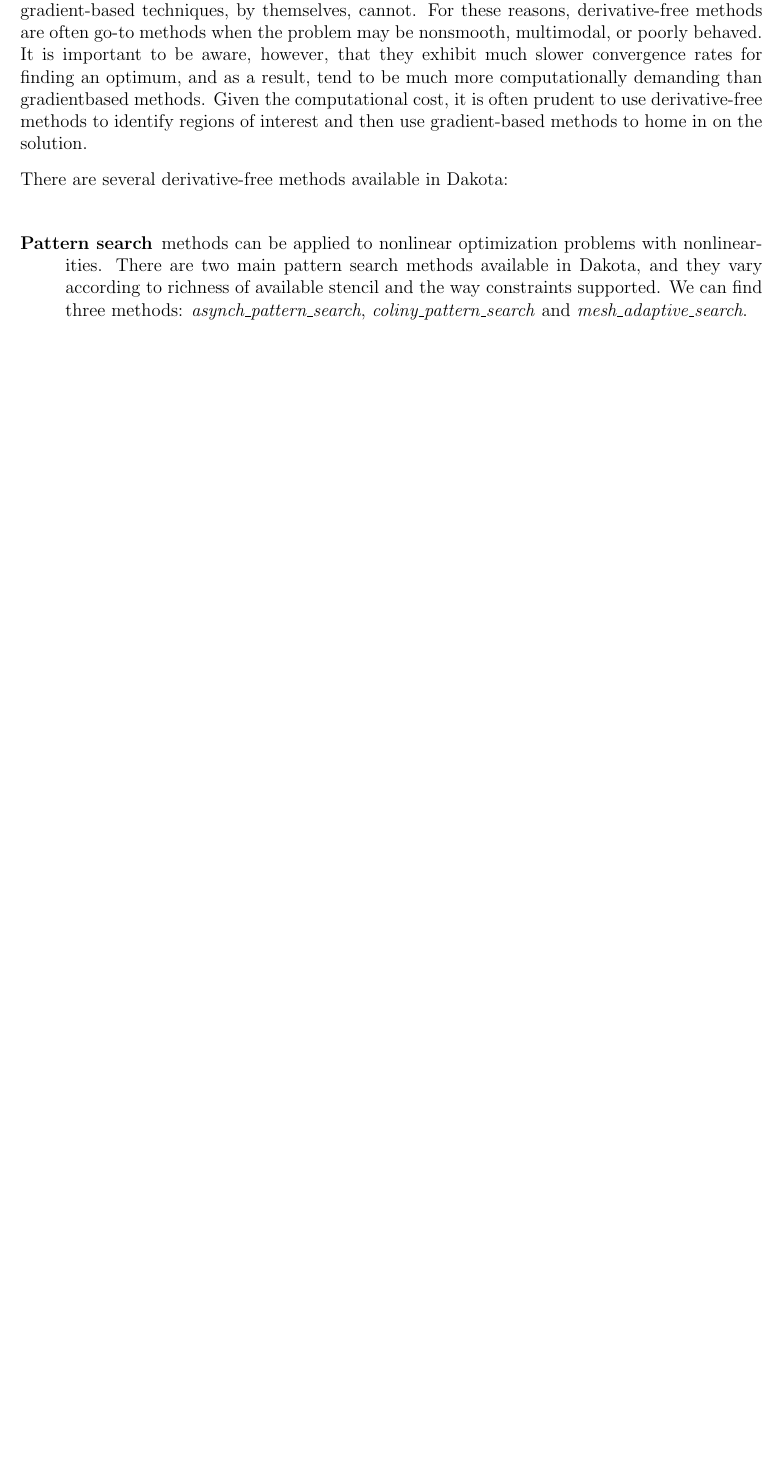
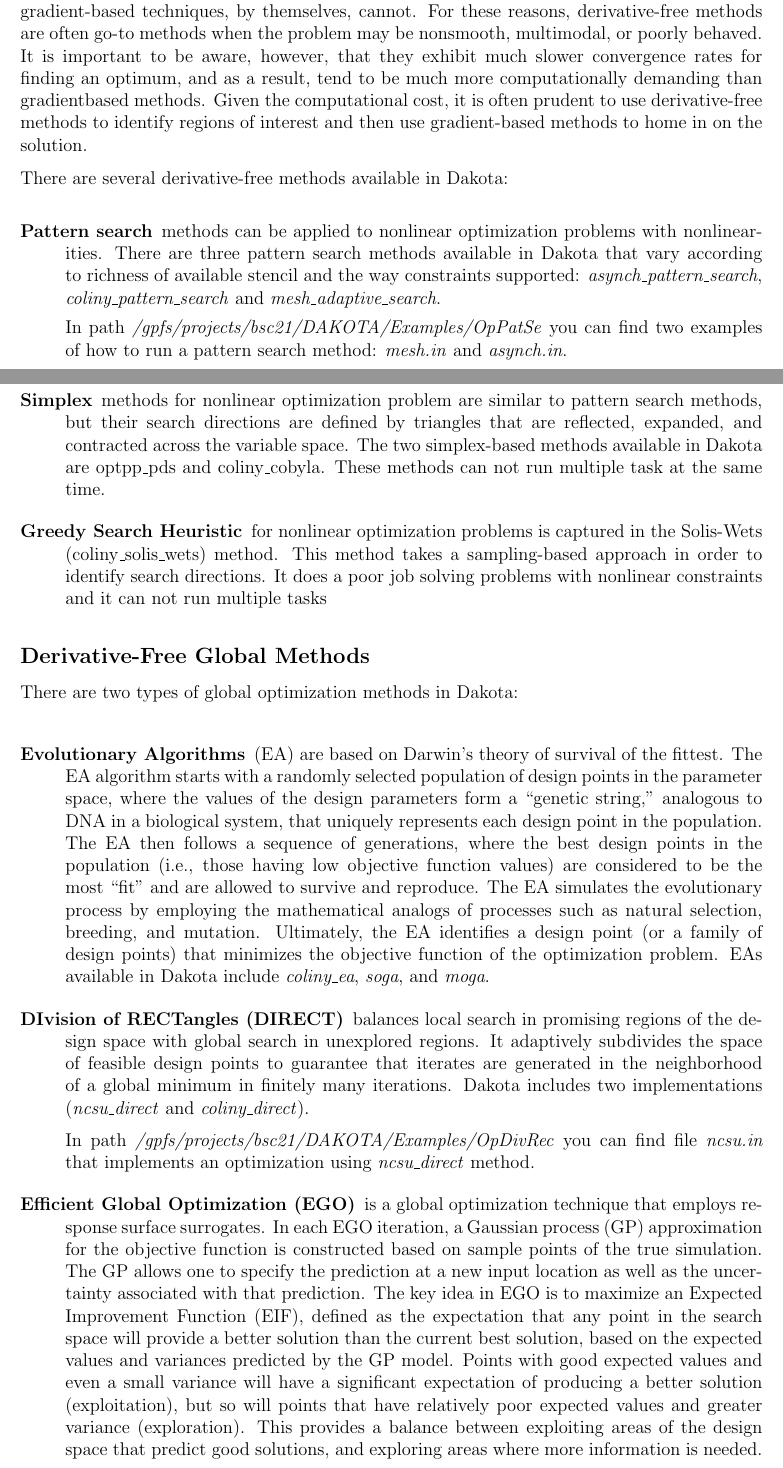
Before and after one commit to rgrima/DakotaDoc, a LaTeX thesis (dakotatheory.tex): part of page 21 of 22 before the commit and two parts of pages 21 and 22 of 24 after it, the two joined at a grey line, cut so that both start at the same text, the shorter picture padded with empty space. Compiled offline with pdfLaTeX.

Commit message:
Chapter 6.2 Finished.

```diff
--- a/dakotatheory.tex
+++ b/dakotatheory.tex
@@ -1007,5 +1007,24 @@ Derivative-free methods can be more robust and more inherently parallel than gra
 There are several derivative-free methods available in Dakota:
 
 \begin{description}
-\item[Pattern search] methods can be applied to nonlinear optimization problems with nonlinearities. There are two main pattern search methods available in Dakota, and they vary according to richness of available stencil and the way constraints supported. We can find three methods: \textit{asynch\_pattern\_search}, \textit{coliny\_pattern\_search} and \textit{mesh\_adaptive\_search}.
+\item[Pattern search] methods can be applied to nonlinear optimization problems with nonlinearities. There are three  pattern search methods available in Dakota that vary according to richness of available stencil and the way constraints supported: \textit{asynch\_pattern\_search}, \textit{coliny\_pattern\_search} and \textit{mesh\_adaptive\_search}.
 
+In path \textit{/gpfs/projects/bsc21/DAKOTA/Examples/OpPatSe} you can find two examples of how to run a pattern search method: \textit{mesh.in} and \textit{asynch.in}.
+
+\item[Simplex] methods for nonlinear optimization problem are similar to pattern search methods, but their search directions are defined by triangles that are reflected, expanded, and contracted across the variable space. The two simplex-based methods available in Dakota are optpp\_pds and coliny\_cobyla. These methods can not run multiple task at the same time.
+
+\item[Greedy Search Heuristic] for nonlinear optimization problems is captured in the Solis-Wets (coliny\_solis\_wets) method. This method takes a sampling-based approach in order to identify search directions. It does a poor job solving problems with nonlinear constraints and it can not run multiple tasks
+\end{description}
+
+
+\subsection{Derivative-Free Global Methods}
+There are two types of global optimization methods in Dakota:
+
+\begin{description}
+\item[Evolutionary Algorithms] (EA) are based on Darwin’s theory of survival of the fittest. The EA algorithm starts with a randomly selected population of design points in the parameter space, where the values of the design parameters form a “genetic string,” analogous to DNA in a biological system, that uniquely represents each design point in the population. The EA then follows a sequence of generations, where the best design points in the population (i.e., those having low objective function values) are considered to be the most “fit” and are allowed to survive and reproduce. The EA simulates the evolutionary process by employing the mathematical analogs of processes such as natural selection, breeding, and mutation. Ultimately, the EA identifies a design point (or a family of design points) that minimizes the objective function of the optimization problem. EAs available in Dakota include \textit{coliny\_ea}, \textit{soga}, and \textit{moga}.
+
+\item[DIvision of RECTangles (DIRECT)] balances local search in promising regions of the design space with global search in unexplored regions. It adaptively subdivides the space of feasible design points to guarantee that iterates are generated in the neighborhood of a global minimum in finitely many iterations. Dakota includes two implementations (\textit{ncsu\_direct} and \textit{coliny\_direct}).
+
+In path \textit{/gpfs/projects/bsc21/DAKOTA/Examples/OpDivRec} you can find file \textit{ncsu.in} that implements an optimization using \textit{ncsu\_direct} method.
+
+\item[Efficient Global Optimization (EGO)] is a global optimization technique that employs response surface surrogates. In each EGO iteration, a Gaussian process (GP) approximation for the objective function is constructed based on sample points of the true simulation. The GP allows one to specify the prediction at a new input location as well as the uncertainty associated with that prediction. The key idea in EGO is to maximize an Expected Improvement Function (EIF), defined as the expectation that any point in the search space will provide a better solution than the current best solution, based on the expected values and variances predicted by the GP model. Points with good expected values and even a small variance will have a significant expectation of producing a better solution (exploitation), but so will points that have relatively poor expected values and greater variance (exploration). This provides a balance between exploiting areas of the design space that predict good solutions, and exploring areas where more information is needed.
```
Also changed, not shown: dakotatheory.pdf, dakotatheory.tex (16 more changed lines).
